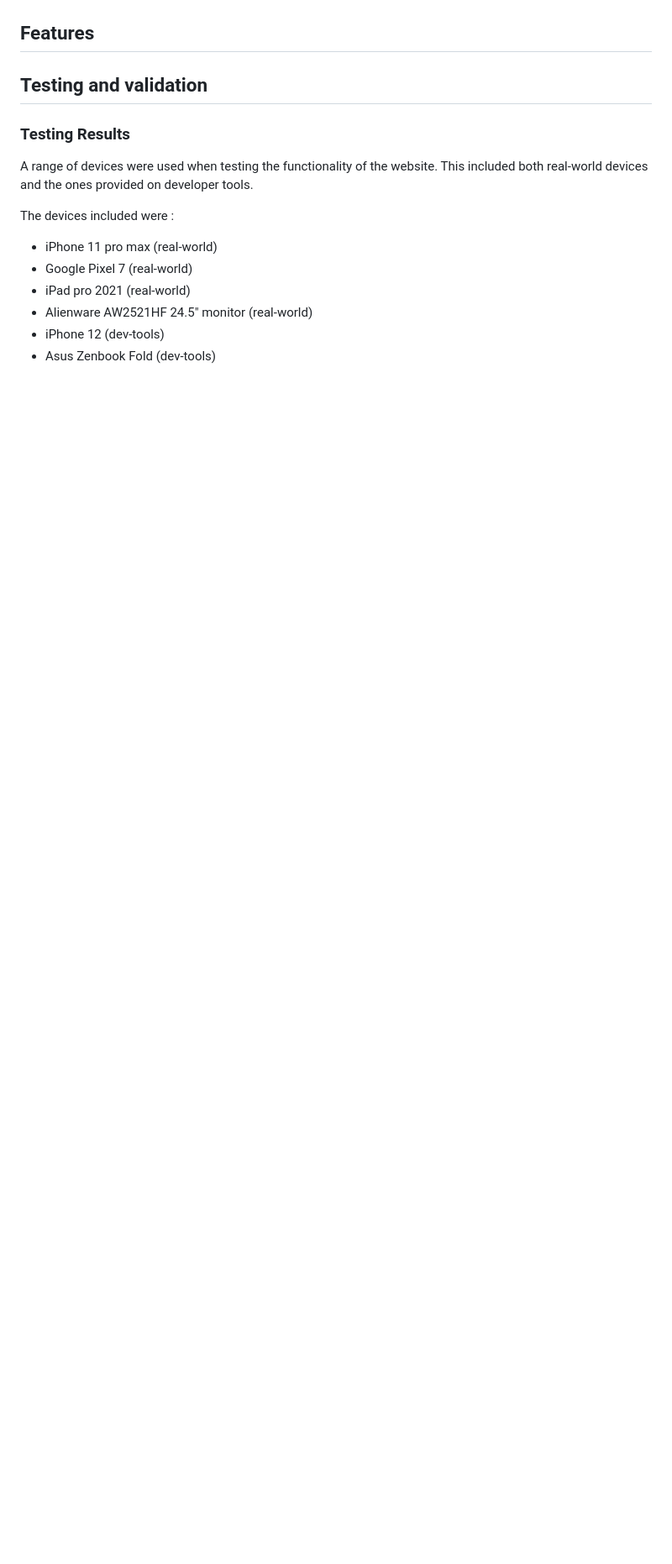
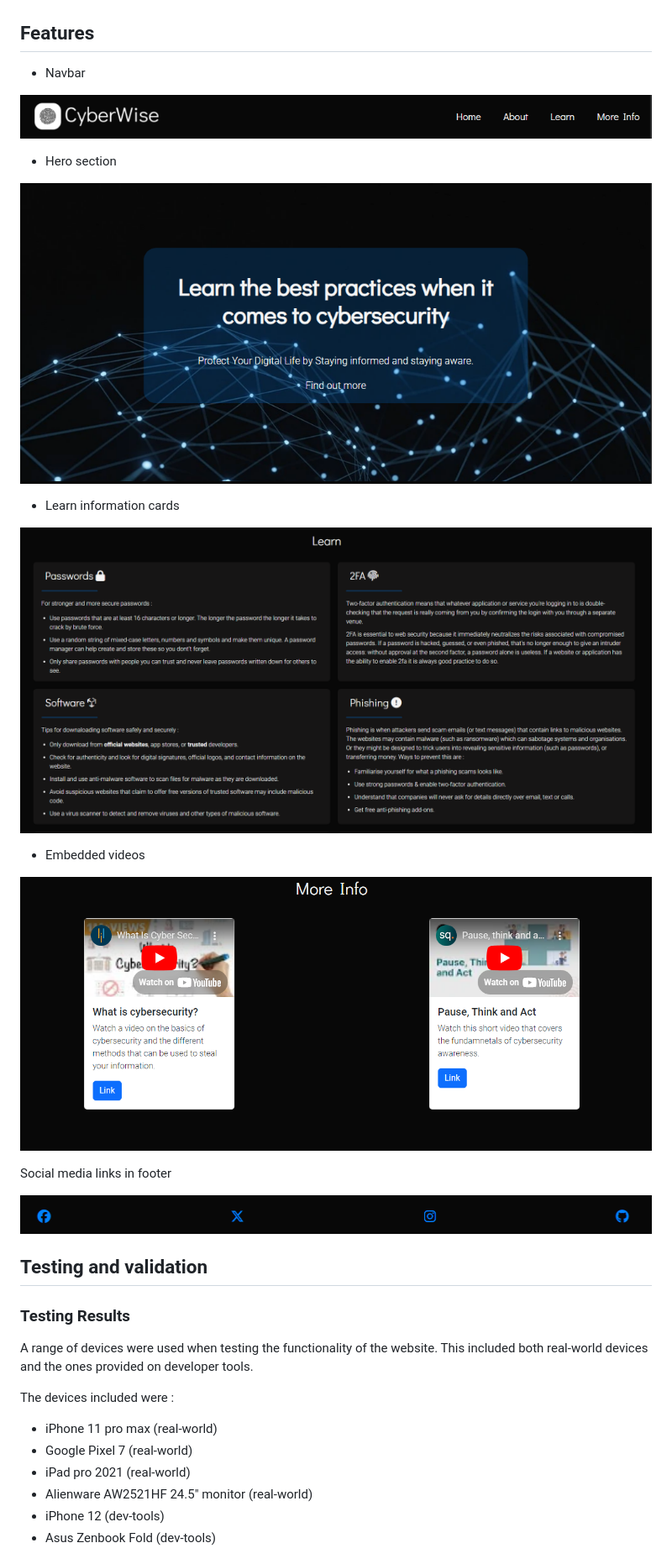
Before and after one commit to m-dixon5/CyberWise---Project, a Markdown page: README.md, the part around the change. Shown: that part at 84% size. Drawn GitHub-style; pictures changed too: docs/assets/Hero-section.PNG (added), docs/assets/Learn-section.PNG (added), docs/assets/more-info-section.PNG (added); blank space fills up the shorter version.

Commit message:
Add features images and tags to features section in README

```diff
--- a/README.md
+++ b/README.md
@@ -68,6 +68,25 @@ CyberWise is a website designed to inform users on the fundamentals of cybersecu
 ![Screenshot of colour palette](docs/assets/Colour-palette.PNG)
 
 ## Features
+- Navbar
+
+![Navbar section](docs/assets/navbar.PNG)
+
+- Hero section
+
+![Hero section](docs/assets/Hero-section.PNG)
+
+- Learn information cards
+
+![Learn section](docs/assets/Learn-section.PNG)
+
+- Embedded videos
+
+![iframes](docs/assets/more-info-section.PNG)
+
+Social media links in footer
+
+![Footer social links](docs/assets/socials.PNG)
 
 
 ## Testing and validation
```
